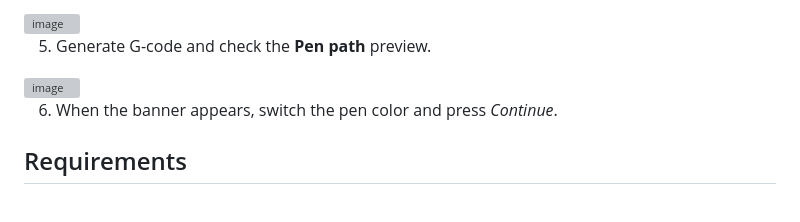
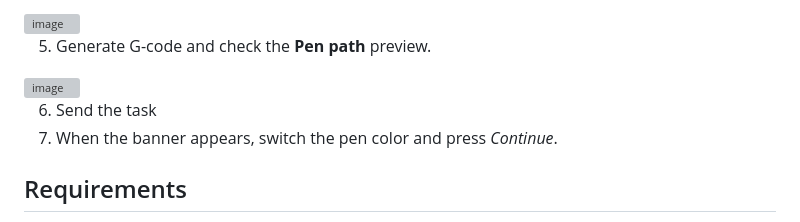
Before and after one commit to ir00nman/PenCam, a Markdown page: README.md, the part around the change. GitHub-like rendering; grey boxes are pictures that could not be loaded.

Commit message:
Small logic mistakes fixed

```diff
--- a/README.md
+++ b/README.md
@@ -55,7 +55,8 @@ The idea: inks on paper don't mix like printer dots, so instead of blending colo
 5. Generate G-code and check the **Pen path** preview.
 <img width="284" height="86" alt="image" src="https://github.com/user-attachments/assets/984f57d7-c0c7-4963-87d3-08fa48753e54" />
 
-6. When the banner appears, switch the pen color and press *Continue*.
+6. Send the task
+7. When the banner appears, switch the pen color and press *Continue*.
 
 ## Requirements
 
```
